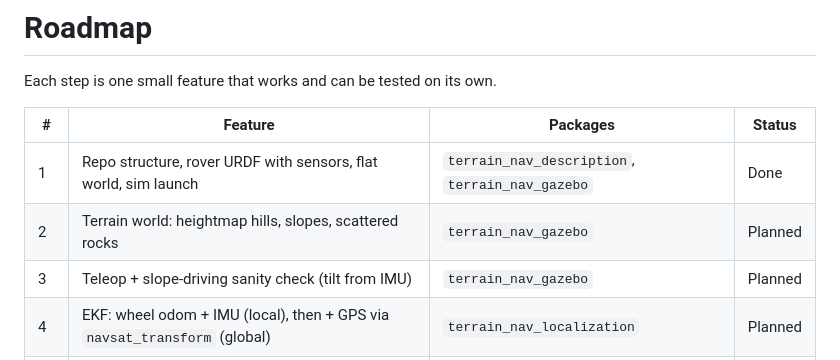
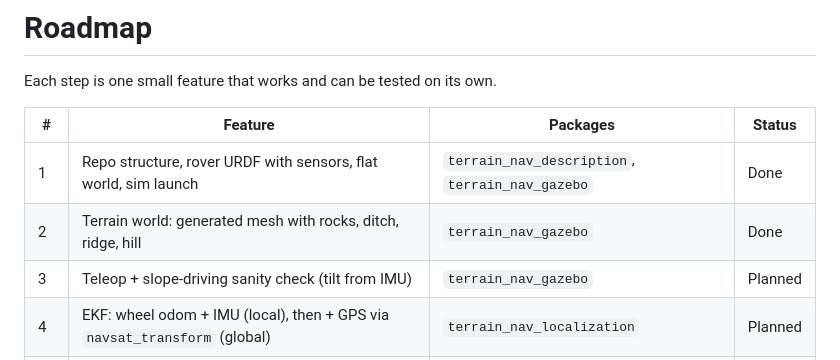
Before and after one commit to MOHANsundar007/terrain_aware_navigation, a Markdown page: docs/roadmap.md, the part around the change. Drawn GitHub-style.

```diff
--- a/docs/roadmap.md
+++ b/docs/roadmap.md
@@ -5,7 +5,7 @@ Each step is one small feature that works and can be tested on its own.
 | # | Feature | Packages | Status |
 |---|---|---|---|
 | 1 | Repo structure, rover URDF with sensors, flat world, sim launch | `terrain_nav_description`, `terrain_nav_gazebo` | Done |
-| 2 | Terrain world: heightmap hills, slopes, scattered rocks | `terrain_nav_gazebo` | Planned |
+| 2 | Terrain world: generated mesh with rocks, ditch, ridge, hill | `terrain_nav_gazebo` | Done |
 | 3 | Teleop + slope-driving sanity check (tilt from IMU) | `terrain_nav_gazebo` | Planned |
 | 4 | EKF: wheel odom + IMU (local), then + GPS via `navsat_transform` (global) | `terrain_nav_localization` | Planned |
 | 5 | Elevation map from 3D LiDAR with `grid_map` | `terrain_nav_mapping` | Planned |
```
Also changed, not shown: README.md (+35 -1 lines), docs/images/terrain_map.png (added), 10 other files.
